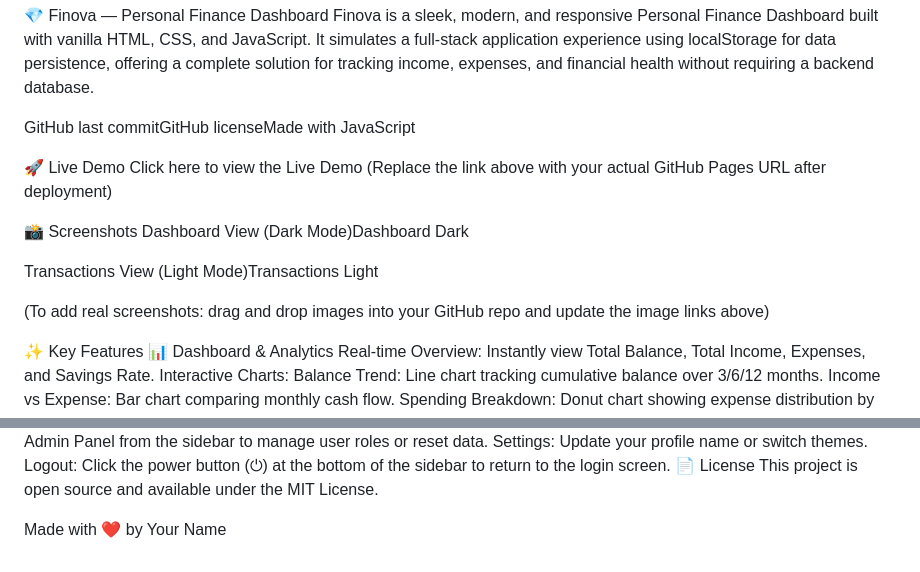
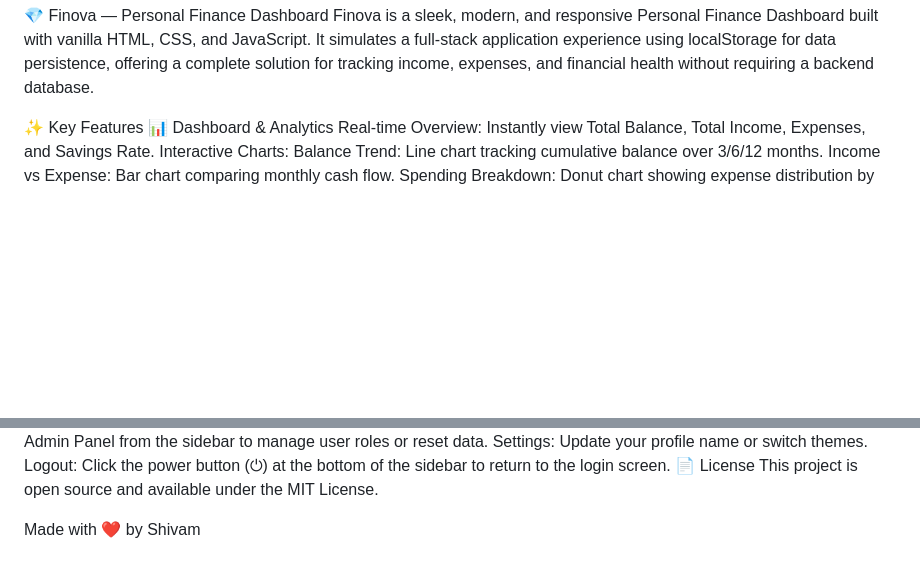
Before and after one commit to himanshu9771/finance-Dashboard, a Markdown page: README.md, 2 parts joined by grey strips. GitHub-like rendering; blank space fills up the shorter version.

```diff
--- a/README.md
+++ b/README.md
@@ -1,18 +1,5 @@
 💎 Finova — Personal Finance Dashboard
 Finova is a sleek, modern, and responsive Personal Finance Dashboard built with vanilla HTML, CSS, and JavaScript. It simulates a full-stack application experience using localStorage for data persistence, offering a complete solution for tracking income, expenses, and financial health without requiring a backend database.
-
-GitHub last commitGitHub licenseMade with JavaScript
-
-🚀 Live Demo
-Click here to view the Live Demo
-(Replace the link above with your actual GitHub Pages URL after deployment)
-
-📸 Screenshots
-Dashboard View (Dark Mode)Dashboard Dark
-
-Transactions View (Light Mode)Transactions Light
-
-(To add real screenshots: drag and drop images into your GitHub repo and update the image links above)
 
 ✨ Key Features
 📊 Dashboard & Analytics
@@ -81,4 +68,4 @@ Logout: Click the power button (⏻) at the bottom of the sidebar to return to t
 📄 License
 This project is open source and available under the MIT License.
 
-Made with ❤️ by Your Name
+Made with ❤️ by Shivam
```
